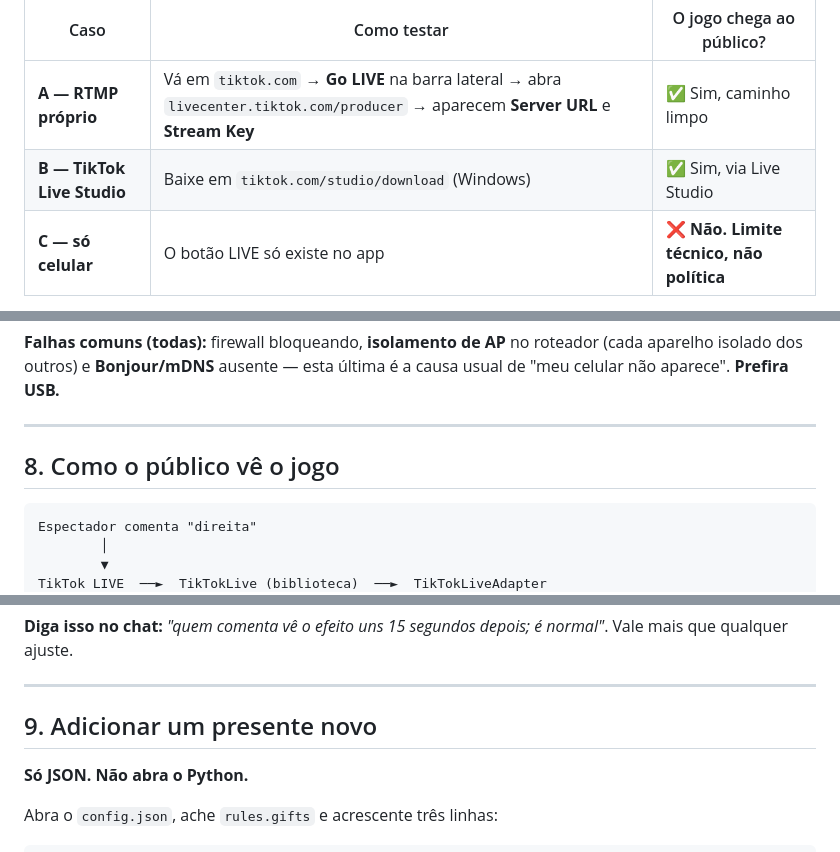
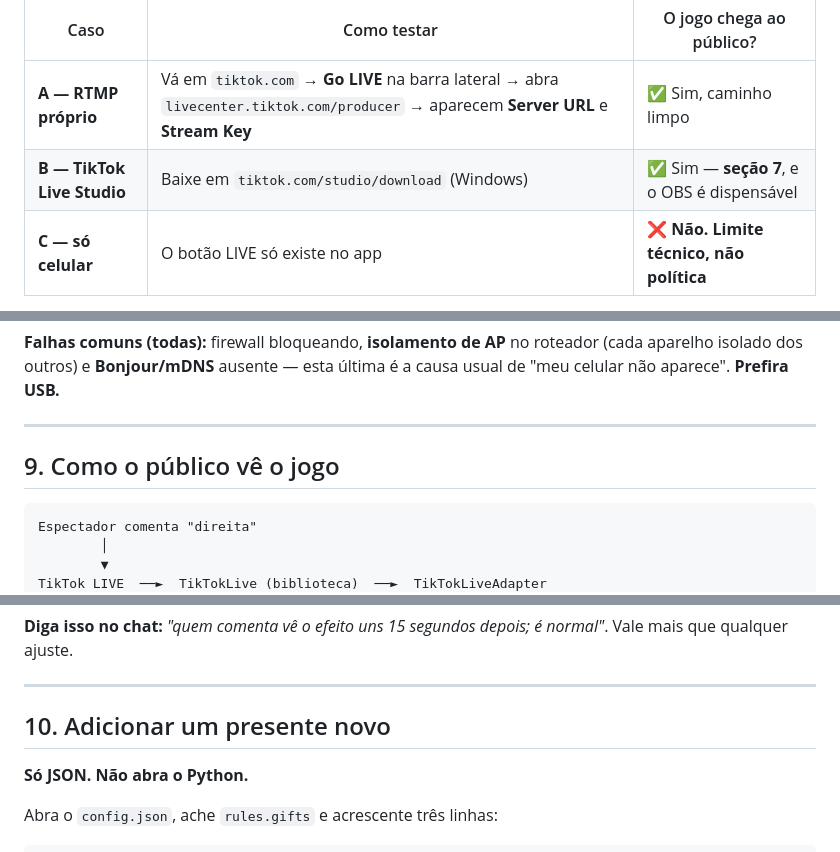
Before and after one commit to Leozinnh/tiktok-live-game, a Markdown page: README.md, 3 parts joined by grey strips. Rendered like a GitHub page.

````diff
--- a/README.md
+++ b/README.md
@@ -37,7 +37,7 @@ Faça este teste **antes de tudo**. Ele decide se o projeto serve para você hoj
 | Caso | Como testar | O jogo chega ao público? |
 |---|---|---|
 | **A — RTMP próprio** | Vá em `tiktok.com` → **Go LIVE** na barra lateral → abra `livecenter.tiktok.com/producer` → aparecem **Server URL** e **Stream Key** | ✅ Sim, caminho limpo |
-| **B — TikTok Live Studio** | Baixe em `tiktok.com/studio/download` (Windows) | ✅ Sim, via Live Studio |
+| **B — TikTok Live Studio** | Baixe em `tiktok.com/studio/download` (Windows) | ✅ Sim — **seção 7**, e o OBS é dispensável |
 | **C — só celular** | O botão LIVE só existe no app | ❌ **Não. Limite técnico, não política** |
 
 Duas armadilhas na hora do diagnóstico:
@@ -287,7 +363,7 @@ aparece". **Prefira USB.**
 
 ---
 
-## 8. Como o público vê o jogo
+## 9. Como o público vê o jogo
 
 ```
 Espectador comenta "direita"
@@ -330,7 +406,7 @@ qualquer ajuste.
 
 ---
 
-## 9. Adicionar um presente novo
+## 10. Adicionar um presente novo
 
 **Só JSON. Não abra o Python.**
 
````
Also changed, not shown: other parts of README.md (+86 -6 lines).
